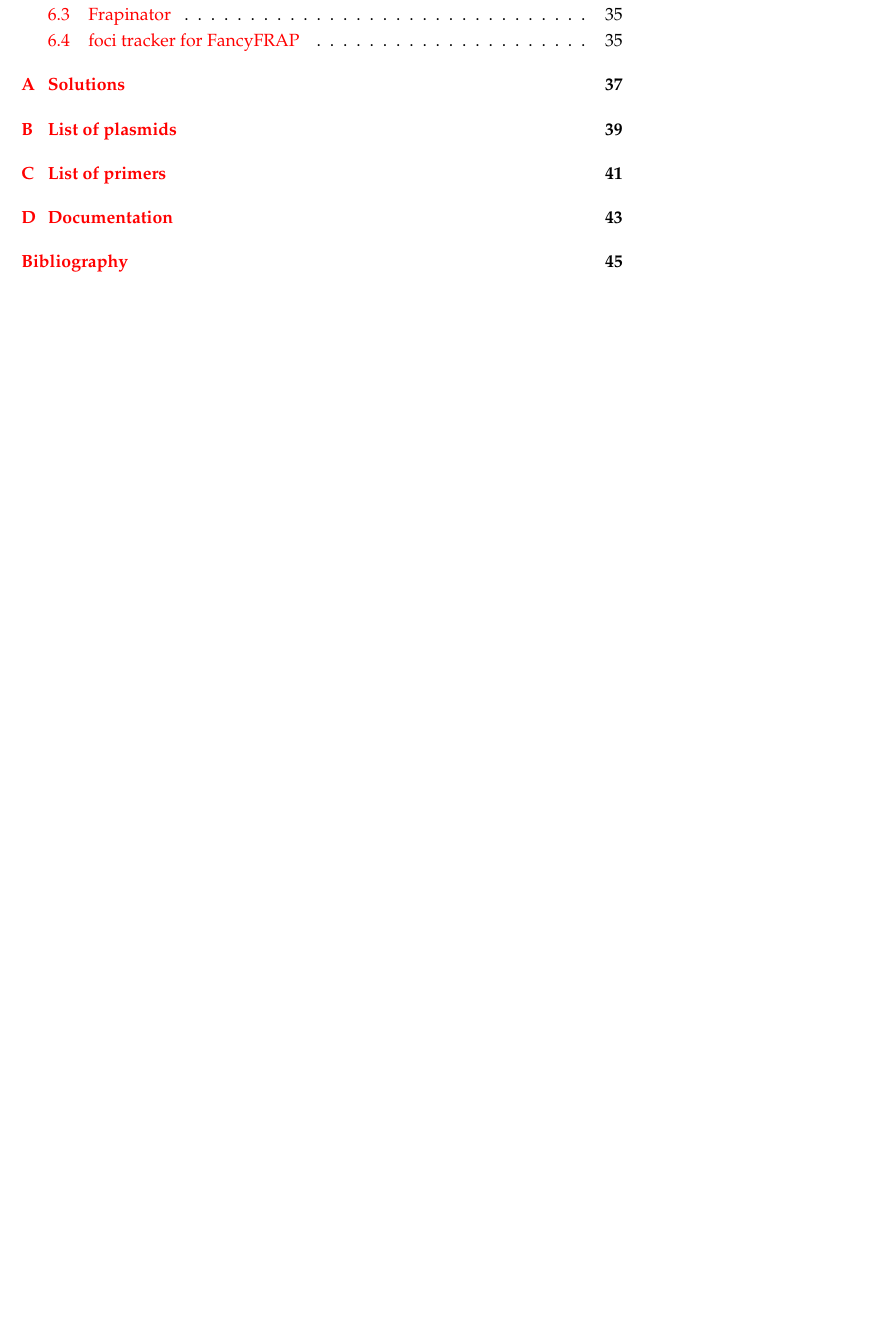
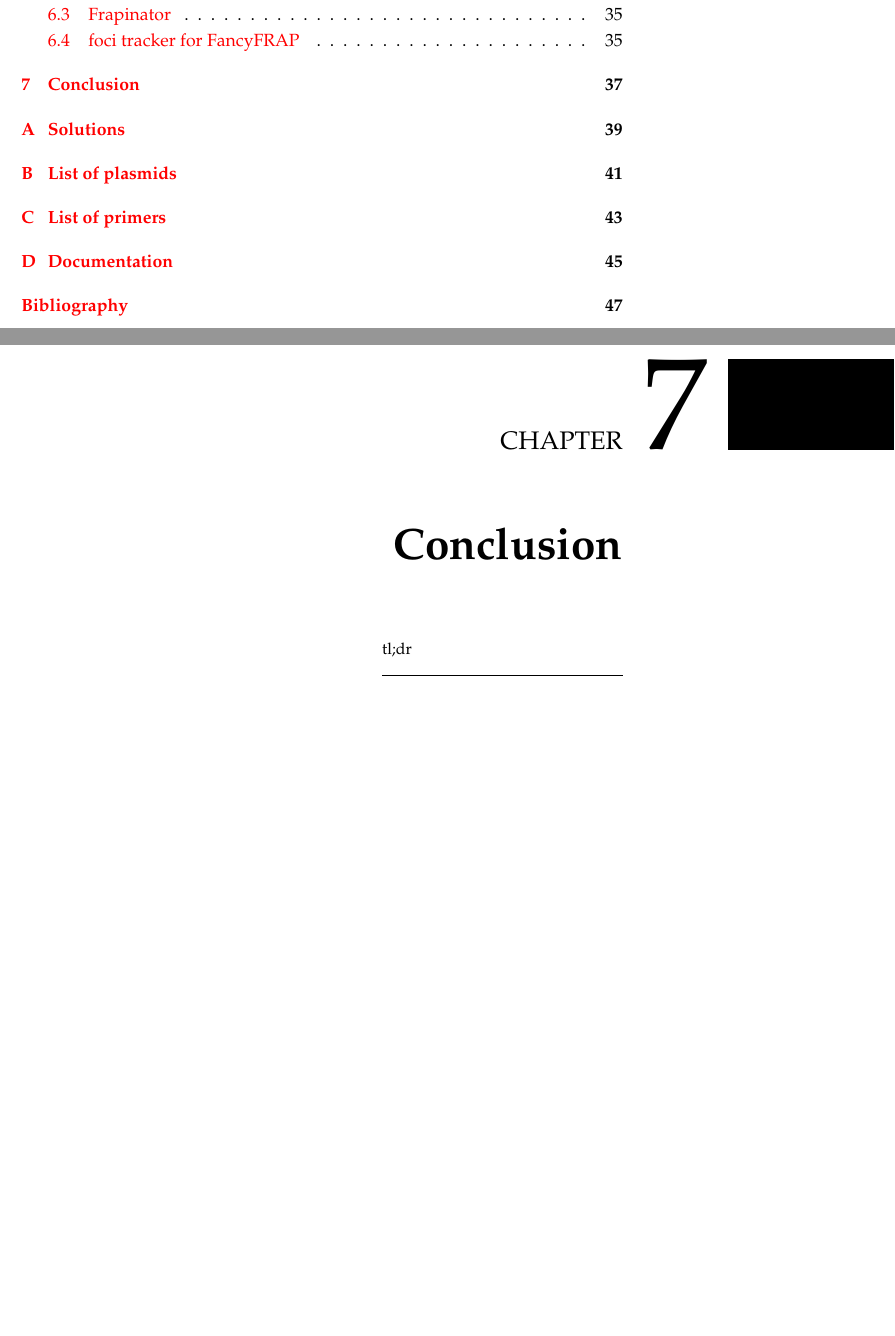
Before and after one commit to carandraug/phd-thesis, a LaTeX thesis (thesis.tex, which reads chapters/conclusion.tex): part of page 5 of 53 before the commit and two parts of pages 5 and 45 of 55 after it, the two joined at a grey line, cut so that both start at the same text, the shorter picture padded with empty space. Compiled offline with pdfLaTeX.

Commit message:
New section for thesis conclusion.

```diff
--- /dev/null
+++ b/chapters/conclusion.tex
@@ -0,0 +1,8 @@
+\chapter{Conclusion}
+\label{ch:conclusion}
+
+\epigraph{tl;dr}{}
+%% when the going gets tough, the tough get cardboard sleeves because the
+%% cups too hot. Doghouse diaries #5051
+
+\noindent
```
Also changed, not shown: thesis.tex (+1 -0 lines).
